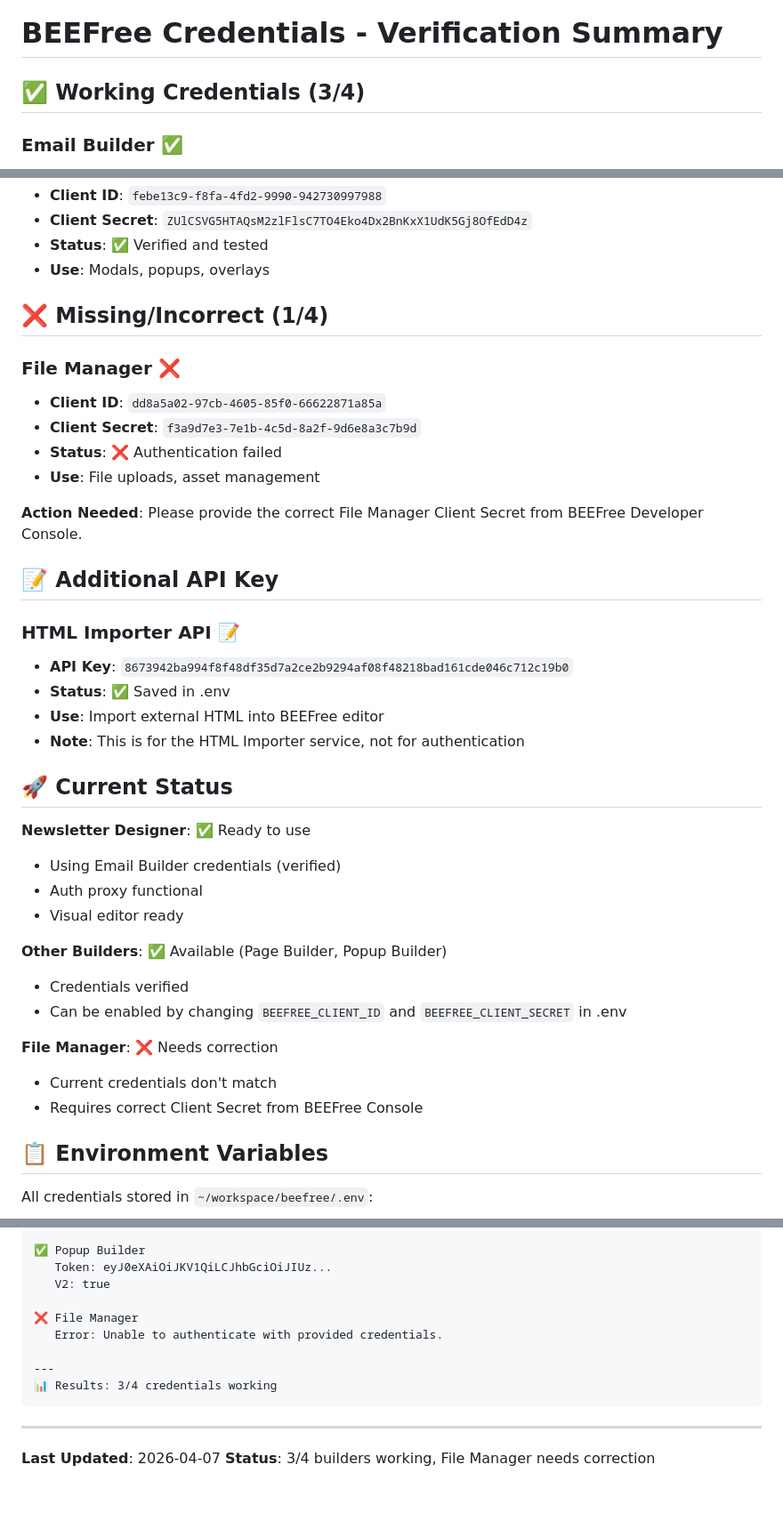
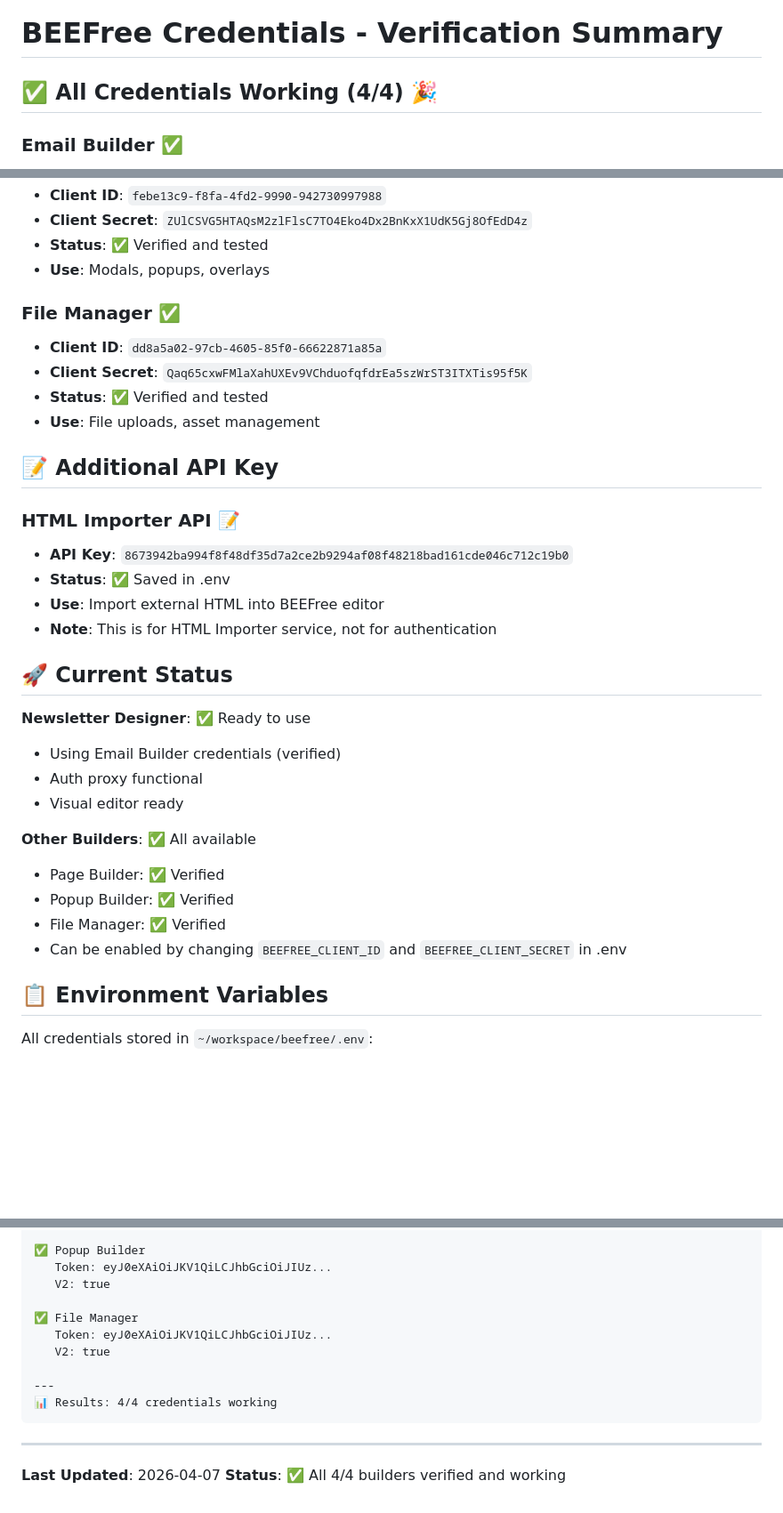
Before and after one commit to dman1313/betaclaw, a Markdown page: beefree/credentials-summary.md, 3 parts joined by grey strips. Shown at 89% size. GitHub-like rendering; blank space fills up the shorter version.

Commit message:
fix: update File Manager credentials - all 4/4 builders verified
- Correct File Manager Client Secret (Qaq65cxw...)
- Verify all credentials successfully
- All 4 builders now working:
  - Email Builder ✅
  - Page Builder ✅
  - Popup Builder ✅
  - File Manager ✅
- Update credentials summary with full verification
- Ready for production use

Status: 4/4 credentials verified

````diff
--- a/beefree/credentials-summary.md
+++ b/beefree/credentials-summary.md
@@ -1,6 +1,6 @@
 # BEEFree Credentials - Verification Summary
 
-## ✅ Working Credentials (3/4)
+## ✅ All Credentials Working (4/4) 🎉
 
 ### Email Builder ✅
 - **Client ID**: `0ed7060a-e315-4638-be2b-0a7c29cb7d25`
@@ -20,15 +20,11 @@
 - **Status**: ✅ Verified and tested
 - **Use**: Modals, popups, overlays
 
-## ❌ Missing/Incorrect (1/4)
-
-### File Manager ❌
+### File Manager ✅
 - **Client ID**: `dd8a5a02-97cb-4605-85f0-66622871a85a`
-- **Client Secret**: `f3a9d7e3-7e1b-4c5d-8a2f-9d6e8a3c7b9d`
-- **Status**: ❌ Authentication failed
+- **Client Secret**: `Qaq65cxwFMlaXahUXEv9VChduofqfdrEa5szWrST3ITXTis95f5K`
+- **Status**: ✅ Verified and tested
 - **Use**: File uploads, asset management
-
-**Action Needed**: Please provide the correct File Manager Client Secret from BEEFree Developer Console.
 
 ## 📝 Additional API Key
 
@@ -36,7 +32,7 @@
 - **API Key**: `8673942ba994f8f48df35d7a2ce2b9294af08f48218bad161cde046c712c19b0`
 - **Status**: ✅ Saved in .env
 - **Use**: Import external HTML into BEEFree editor
-- **Note**: This is for the HTML Importer service, not for authentication
+- **Note**: This is for HTML Importer service, not for authentication
 
 ## 🚀 Current Status
 
@@ -45,13 +41,11 @@
 - Auth proxy functional
 - Visual editor ready
 
-**Other Builders**: ✅ Available (Page Builder, Popup Builder)
-- Credentials verified
+**Other Builders**: ✅ All available
+- Page Builder: ✅ Verified
+- Popup Builder: ✅ Verified
+- File Manager: ✅ Verified
 - Can be enabled by changing `BEEFREE_CLIENT_ID` and `BEEFREE_CLIENT_SECRET` in .env
-
-**File Manager**: ❌ Needs correction
-- Current credentials don't match
-- Requires correct Client Secret from BEEFree Console
 
 ## 📋 Environment Variables
 
@@ -110,14 +104,15 @@ Output:
    Token: eyJ0eXAiOiJKV1QiLCJhbGciOiJIUz...
    V2: true
 
-❌ File Manager
-   Error: Unable to authenticate with provided credentials.
+✅ File Manager
+   Token: eyJ0eXAiOiJKV1QiLCJhbGciOiJIUz...
+   V2: true
 
 ---
-📊 Results: 3/4 credentials working
+📊 Results: 4/4 credentials working
 ```
 
 ---
 
 **Last Updated**: 2026-04-07
-**Status**: 3/4 builders working, File Manager needs correction
+**Status**: ✅ All 4/4 builders verified and working
````
